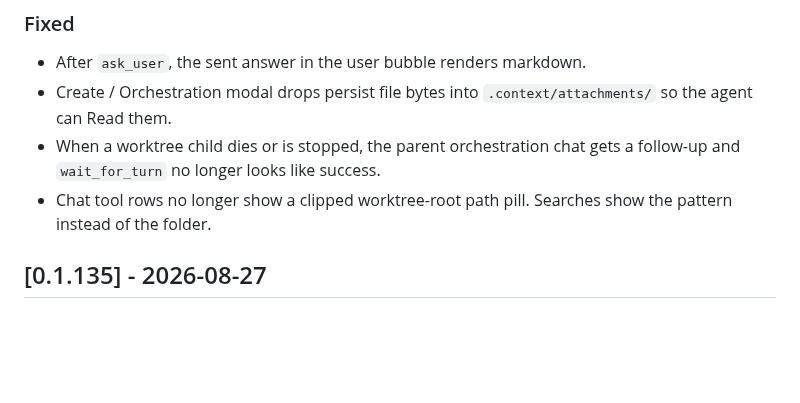
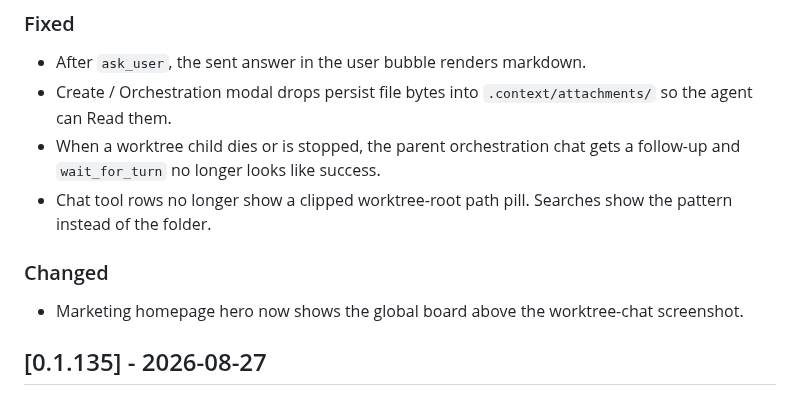
Before and after one commit to mattlevine/sideboard, a Markdown page: CHANGELOG.md, the part around one of its changes. Drawn GitHub-style; blank space fills up the shorter version.

```diff
--- a/CHANGELOG.md
+++ b/CHANGELOG.md
@@ -13,6 +15,10 @@ and this project adheres to [Semantic Versioning](https://semver.org/spec/v2.0.0
 - Create / Orchestration modal drops persist file bytes into `.context/attachments/` so the agent can Read them.
 - When a worktree child dies or is stopped, the parent orchestration chat gets a follow-up and `wait_for_turn` no longer looks like success.
 - Chat tool rows no longer show a clipped worktree-root path pill. Searches show the pattern instead of the folder.
+
+### Changed
+
+- Marketing homepage hero now shows the global board above the worktree-chat screenshot.
 
 ## [0.1.135] - 2026-08-27
 
```
Also changed, not shown: other parts of CHANGELOG.md (+2 -0 lines), README.md (+1 -1 lines), site/board.png (added), 5 other files.
